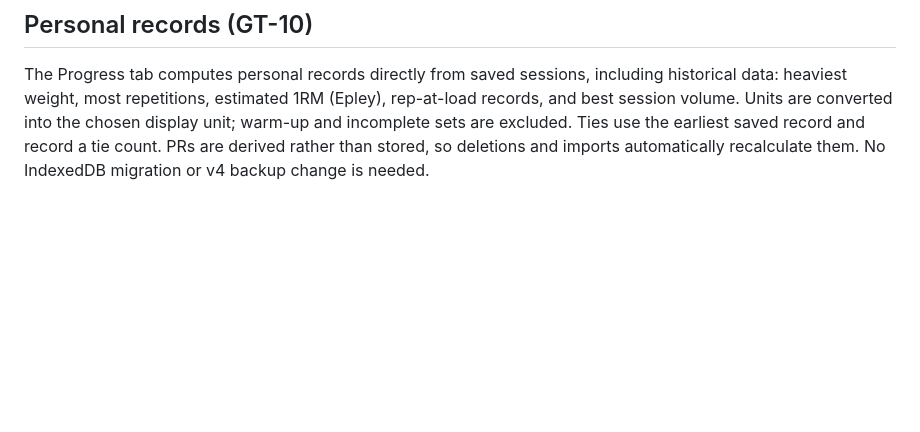
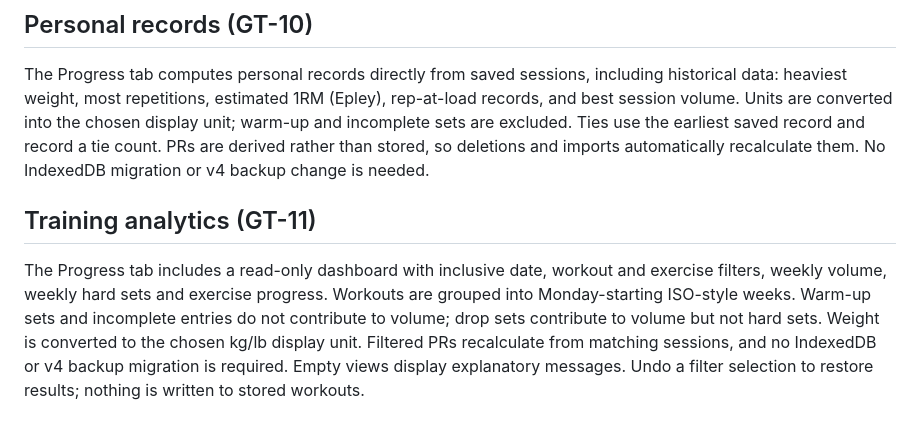
Before and after one commit to mshelio/gym-tracker, a Markdown page: README.md, the part around the change. Drawn GitHub-style; blank space fills up the shorter version.

Commit message:
test/docs(GT-11): analytics filters, weekly metrics and empty states

```diff
--- a/README.md
+++ b/README.md
@@ -101,3 +101,7 @@ When enabled, each exercise displays a non-editing suggestion based on the most
 ## Personal records (GT-10)
 
 The Progress tab computes personal records directly from saved sessions, including historical data: heaviest weight, most repetitions, estimated 1RM (Epley), rep-at-load records, and best session volume. Units are converted into the chosen display unit; warm-up and incomplete sets are excluded. Ties use the earliest saved record and record a tie count. PRs are derived rather than stored, so deletions and imports automatically recalculate them. No IndexedDB migration or v4 backup change is needed.
+
+## Training analytics (GT-11)
+
+The Progress tab includes a read-only dashboard with inclusive date, workout and exercise filters, weekly volume, weekly hard sets and exercise progress. Workouts are grouped into Monday-starting ISO-style weeks. Warm-up sets and incomplete entries do not contribute to volume; drop sets contribute to volume but not hard sets. Weight is converted to the chosen kg/lb display unit. Filtered PRs recalculate from matching sessions, and no IndexedDB or v4 backup migration is required. Empty views display explanatory messages. Undo a filter selection to restore results; nothing is written to stored workouts.
```
